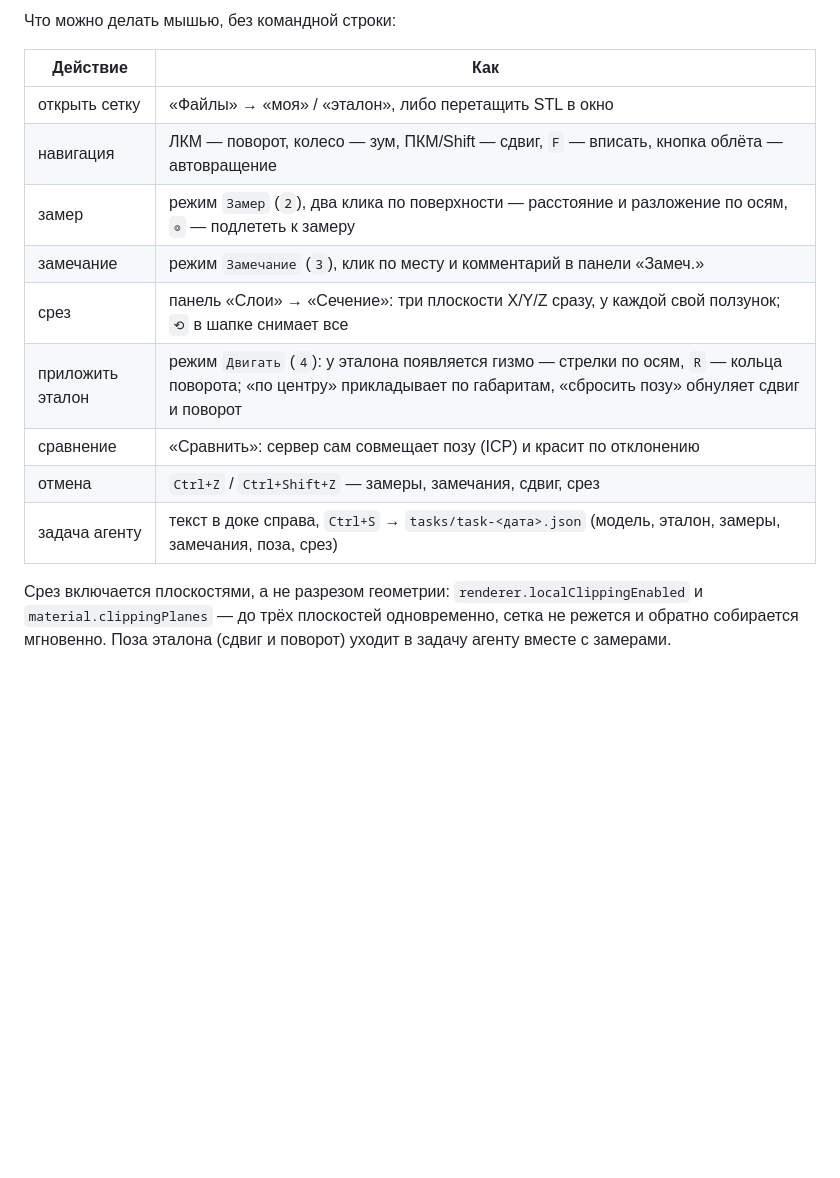
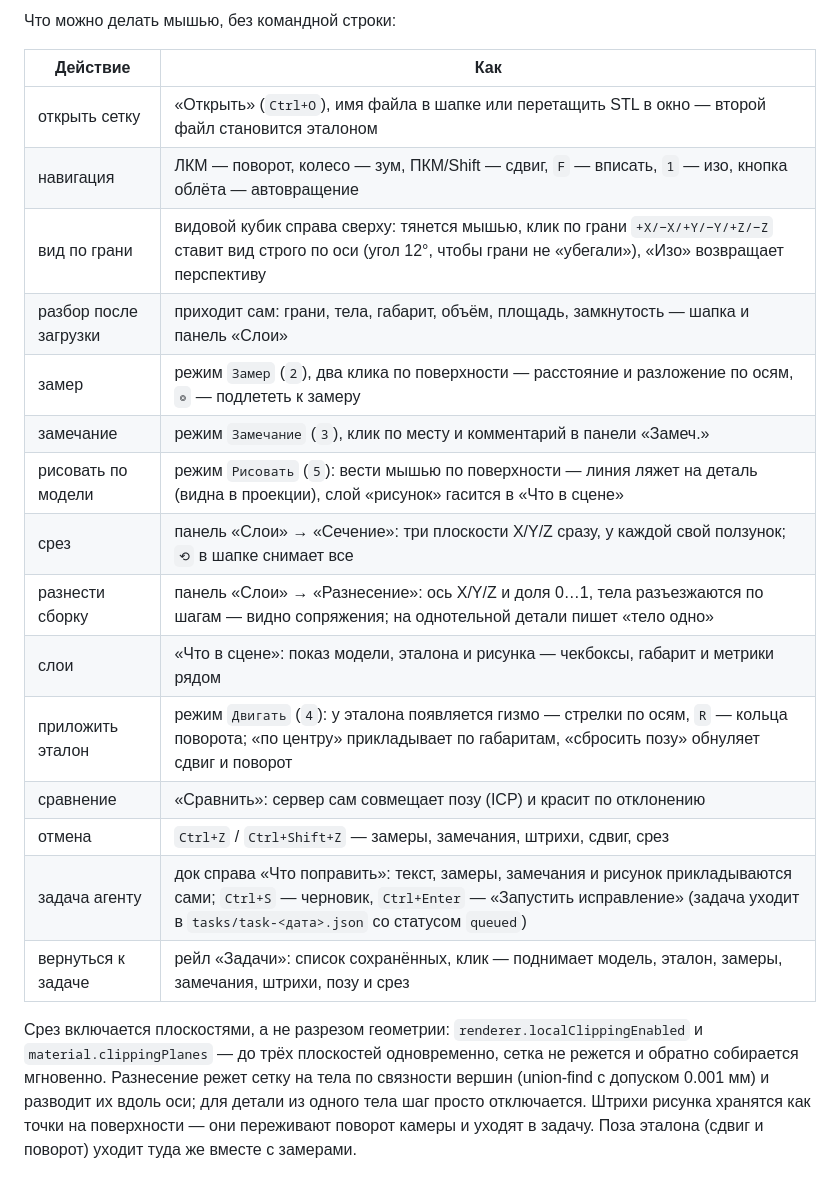
Before and after one commit to EaSeInc/stl-reverse-modeling, a Markdown page: README.md, the part around one of its changes. Rendered like a GitHub page; blank space fills up the shorter version.

```diff
--- a/README.md
+++ b/README.md
@@ -22,18 +22,27 @@
 
 | Действие | Как |
 |---|---|
-| открыть сетку | «Файлы» → «моя» / «эталон», либо перетащить STL в окно |
-| навигация | ЛКМ — поворот, колесо — зум, ПКМ/Shift — сдвиг, `F` — вписать, кнопка облёта — автовращение |
+| открыть сетку | «Открыть» (`Ctrl+O`), имя файла в шапке или перетащить STL в окно — второй файл становится эталоном |
+| навигация | ЛКМ — поворот, колесо — зум, ПКМ/Shift — сдвиг, `F` — вписать, `1` — изо, кнопка облёта — автовращение |
+| вид по грани | видовой кубик справа сверху: тянется мышью, клик по грани `+X/−X/+Y/−Y/+Z/−Z` ставит вид строго по оси (угол 12°, чтобы грани не «убегали»), «Изо» возвращает перспективу |
+| разбор после загрузки | приходит сам: грани, тела, габарит, объём, площадь, замкнутость — шапка и панель «Слои» |
 | замер | режим `Замер` (`2`), два клика по поверхности — расстояние и разложение по осям, `◎` — подлететь к замеру |
 | замечание | режим `Замечание` (`3`), клик по месту и комментарий в панели «Замеч.» |
+| рисовать по модели | режим `Рисовать` (`5`): вести мышью по поверхности — линия ляжет на деталь (видна в проекции), слой «рисунок» гасится в «Что в сцене» |
 | срез | панель «Слои» → «Сечение»: три плоскости X/Y/Z сразу, у каждой свой ползунок; `⟲` в шапке снимает все |
+| разнести сборку | панель «Слои» → «Разнесение»: ось X/Y/Z и доля 0…1, тела разъезжаются по шагам — видно сопряжения; на однотельной детали пишет «тело одно» |
+| слои | «Что в сцене»: показ модели, эталона и рисунка — чекбоксы, габарит и метрики рядом |
 | приложить эталон | режим `Двигать` (`4`): у эталона появляется гизмо — стрелки по осям, `R` — кольца поворота; «по центру» прикладывает по габаритам, «сбросить позу» обнуляет сдвиг и поворот |
 | сравнение | «Сравнить»: сервер сам совмещает позу (ICP) и красит по отклонению |
-| отмена | `Ctrl+Z` / `Ctrl+Shift+Z` — замеры, замечания, сдвиг, срез |
-| задача агенту | текст в доке справа, `Ctrl+S` → `tasks/task-<дата>.json` (модель, эталон, замеры, замечания, поза, срез) |
+| отмена | `Ctrl+Z` / `Ctrl+Shift+Z` — замеры, замечания, штрихи, сдвиг, срез |
+| задача агенту | док справа «Что поправить»: текст, замеры, замечания и рисунок прикладываются сами; `Ctrl+S` — черновик, `Ctrl+Enter` — «Запустить исправление» (задача уходит в `tasks/task-<дата>.json` со статусом `queued`) |
+| вернуться к задаче | рейл «Задачи»: список сохранённых, клик — поднимает модель, эталон, замеры, замечания, штрихи, позу и срез |
 
 Срез включается плоскостями, а не разрезом геометрии: `renderer.localClippingEnabled` и
 `material.clippingPlanes` — до трёх плоскостей одновременно, сетка не режется и обратно
-собирается мгновенно. Поза эталона (сдвиг и поворот) уходит в задачу агенту вместе с замерами.
+собирается мгновенно. Разнесение режет сетку на тела по связности вершин (union-find с
+допуском 0.001 мм) и разводит их вдоль оси; для детали из одного тела шаг просто отключается.
+Штрихи рисунка хранятся как точки на поверхности — они переживают поворот камеры и уходят в
+задачу. Поза эталона (сдвиг и поворот) уходит туда же вместе с замерами.
 
 ![гизмо](docs/gizmo.png)
```
Also changed, not shown: other parts of README.md (+2 -0 lines), docs/explode.png (added), 5 other files.
